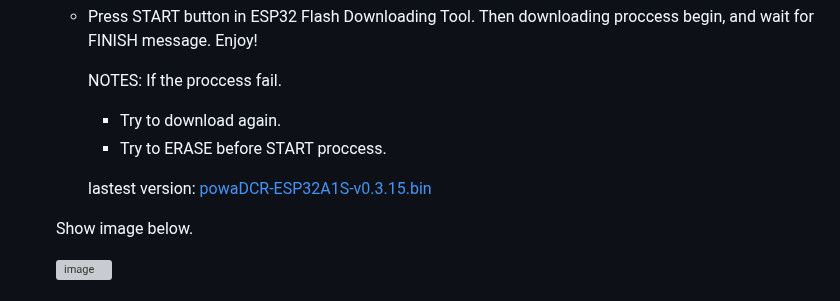
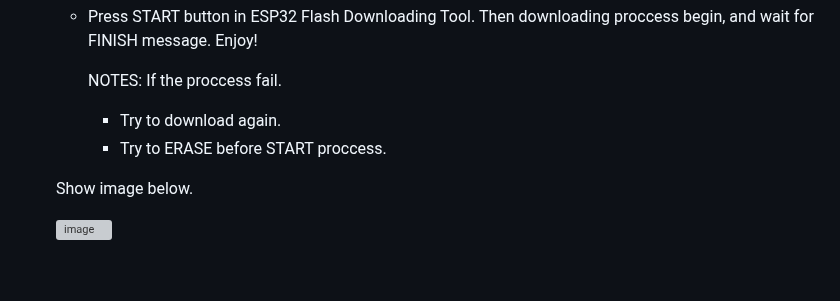
Before and after one commit to hash6iron/powadcr, a Markdown page: README.md, the part around the change. Drawn GitHub-style; blank space fills up the shorter version; grey boxes are pictures that could not be loaded.

```diff
--- a/README.md
+++ b/README.md
@@ -143,8 +143,6 @@ How .bin firmware is uploaded in ESP32-A1S Audiokit?
       - Try to download again.
       - Try to ERASE before START proccess.
 
-     lastest version: <a href="https://github.com/hash6iron/powadcr_IO/blob/main/powaDCR-ESP32-A1S-v0.3.15.bin">powaDCR-ESP32A1S-v0.3.15.bin</a>
-
    Show image below.
 
    ![image](https://github.com/hash6iron/powadcr_IO/assets/118267564/a595ea33-a1df-406e-b2af-a1d72680fb59)
```
